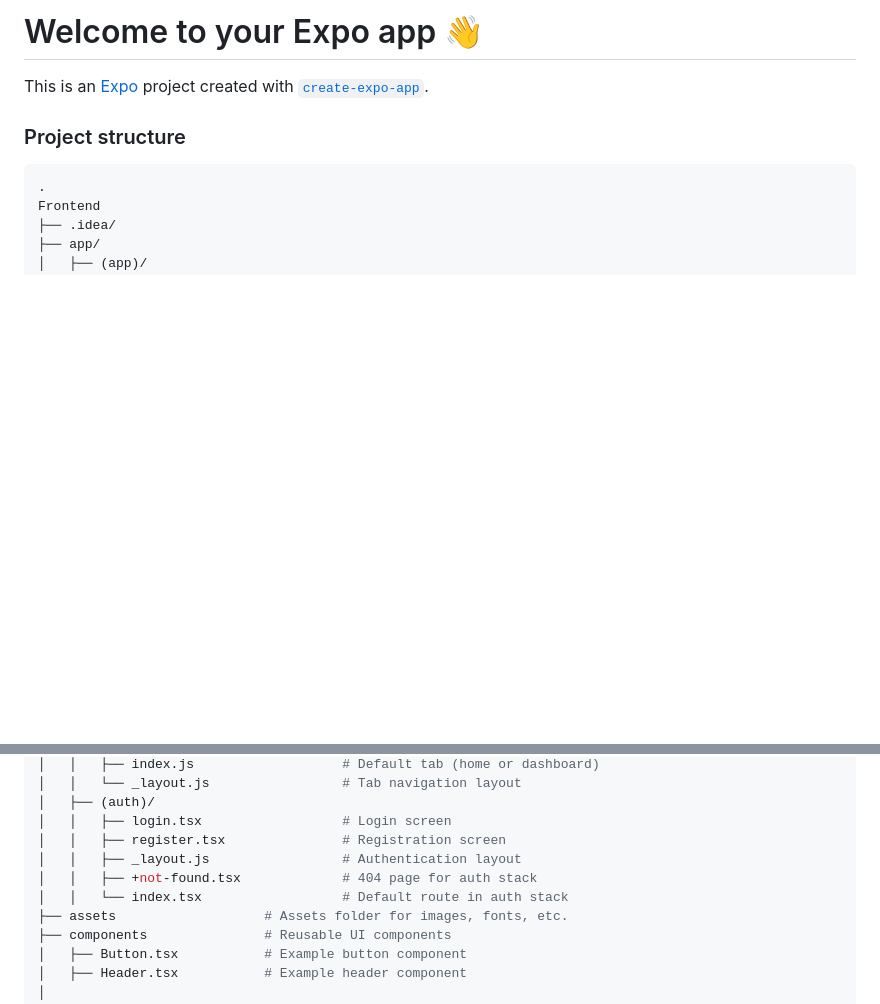
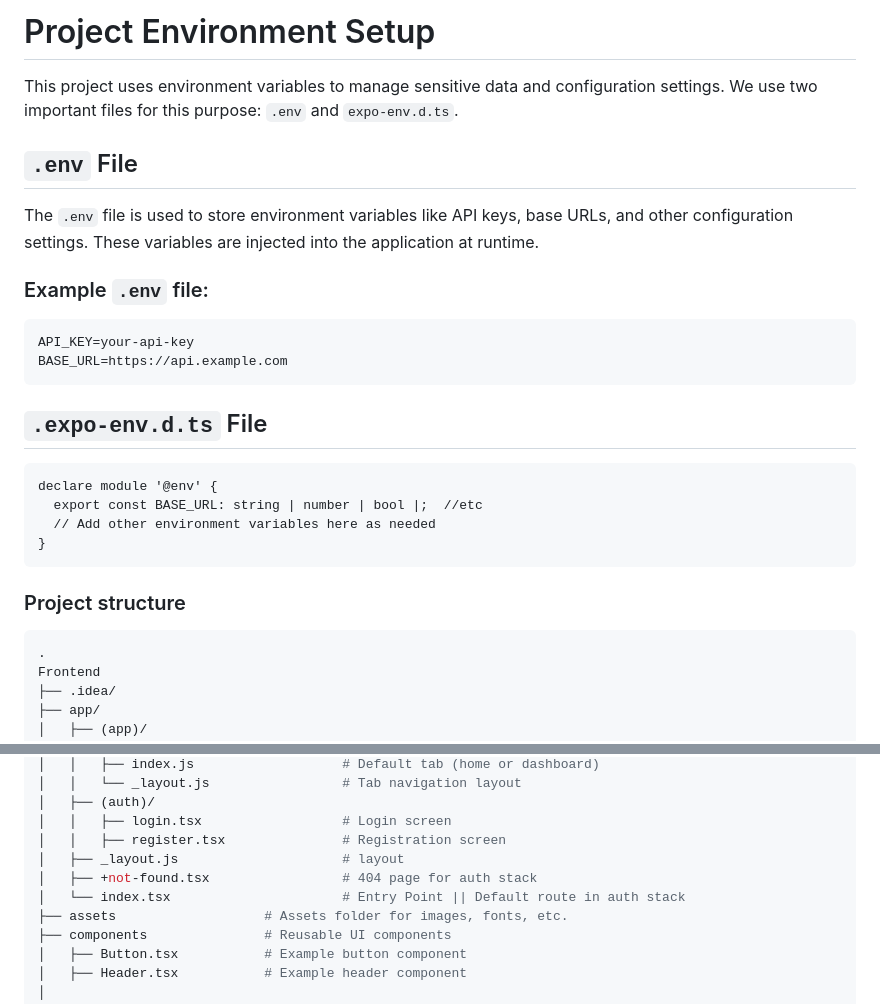
Before and after one commit to strengthsports/Strength-Frontend, a Markdown page: README.md, 2 parts joined by grey strips. GitHub-like rendering; blank space fills up the shorter version.

Commit message:
DOC - Updated readme env setup and file structures

````diff
--- a/README.md
+++ b/README.md
@@ -1,6 +1,24 @@
-# Welcome to your Expo app 👋
+# Project Environment Setup
 
-This is an [Expo](https://expo.dev) project created with [`create-expo-app`](https://www.npmjs.com/package/create-expo-app).
+This project uses environment variables to manage sensitive data and configuration settings. We use two important files for this purpose: `.env` and `expo-env.d.ts`.
+
+## `.env` File
+
+The `.env` file is used to store environment variables like API keys, base URLs, and other configuration settings. These variables are injected into the application at runtime.
+
+### Example `.env` file:
+```plaintext
+API_KEY=your-api-key
+BASE_URL=https://api.example.com
+```
+
+## `.expo-env.d.ts` File
+```
+declare module '@env' {
+  export const BASE_URL: string | number | bool |;  //etc
+  // Add other environment variables here as needed
+}
+```
 
 ### Project structure
 
@@ -20,9 +38,9 @@ Frontend
 │   ├── (auth)/
 │   │   ├── login.tsx                  # Login screen
 │   │   ├── register.tsx               # Registration screen
-│   │   ├── _layout.js                 # Authentication layout
-│   │   ├── +not-found.tsx             # 404 page for auth stack
-│   │   └── index.tsx                  # Default route in auth stack
+│   ├── _layout.js                     # layout
+│   ├── +not-found.tsx                 # 404 page for auth stack
+│   └── index.tsx                      # Entry Point || Default route in auth stack
 ├── assets                   # Assets folder for images, fonts, etc.
 ├── components               # Reusable UI components
 │   ├── Button.tsx           # Example button component
````
